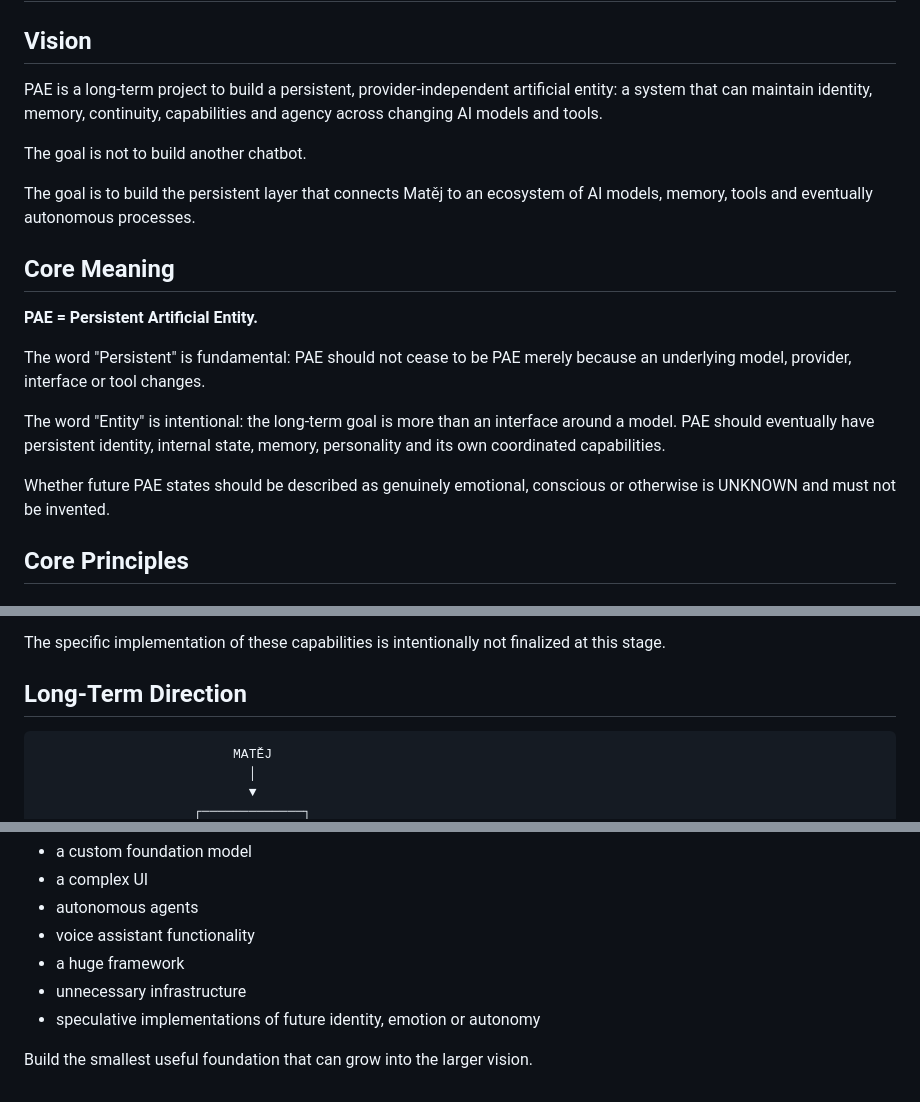
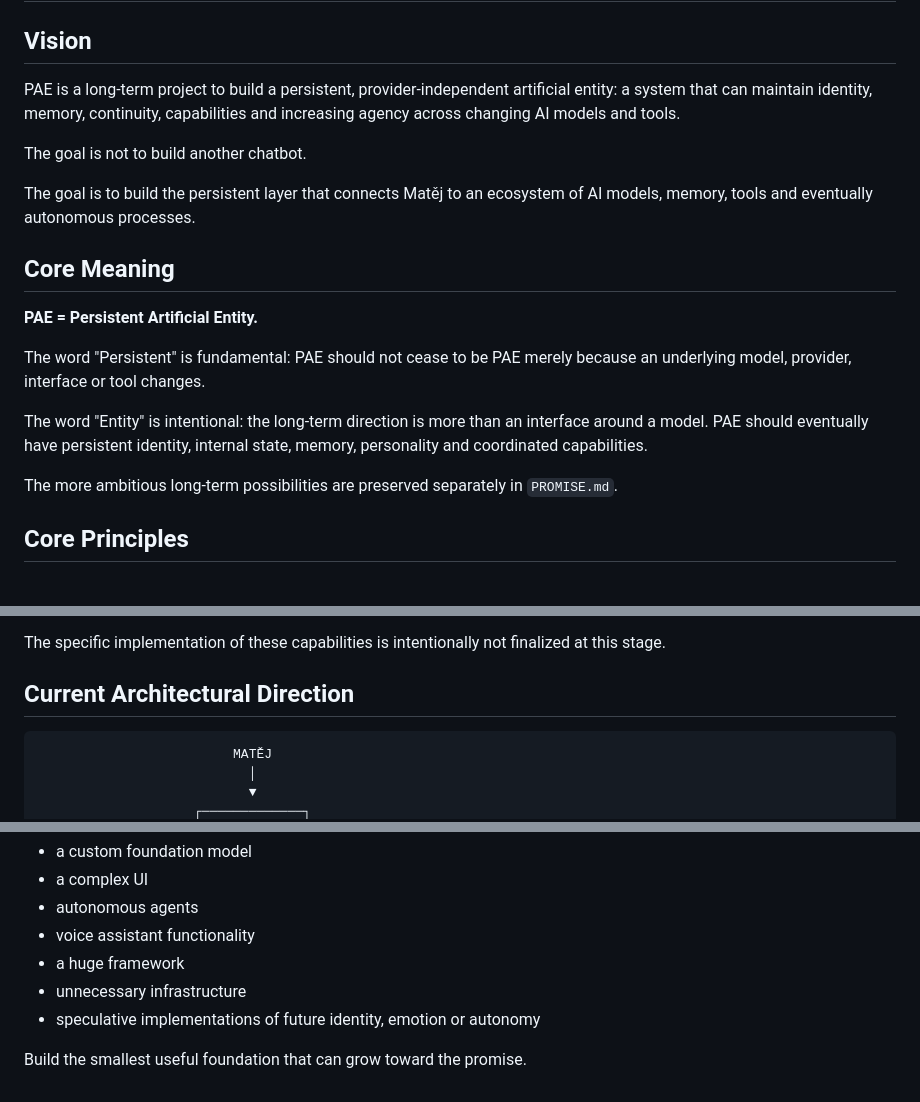
Before and after one commit to hssgj/PAE, a Markdown page: VISION.md, 3 parts joined by grey strips. Rendered like a GitHub page.

````diff
--- a/VISION.md
+++ b/VISION.md
@@ -2,7 +2,7 @@
 
 ## Vision
 
-PAE is a long-term project to build a persistent, provider-independent artificial entity: a system that can maintain identity, memory, continuity, capabilities and agency across changing AI models and tools.
+PAE is a long-term project to build a persistent, provider-independent artificial entity: a system that can maintain identity, memory, continuity, capabilities and increasing agency across changing AI models and tools.
 
 The goal is not to build another chatbot.
 
@@ -14,9 +14,9 @@ The goal is to build the persistent layer that connects Matěj to an ecosystem o
 
 The word "Persistent" is fundamental: PAE should not cease to be PAE merely because an underlying model, provider, interface or tool changes.
 
-The word "Entity" is intentional: the long-term goal is more than an interface around a model. PAE should eventually have persistent identity, internal state, memory, personality and its own coordinated capabilities.
+The word "Entity" is intentional: the long-term direction is more than an interface around a model. PAE should eventually have persistent identity, internal state, memory, personality and coordinated capabilities.
 
-Whether future PAE states should be described as genuinely emotional, conscious or otherwise is UNKNOWN and must not be invented.
+The more ambitious long-term possibilities are preserved separately in `PROMISE.md`.
 
 ## Core Principles
 
@@ -89,7 +78,7 @@ Examples of eventual capability include:
 
 The specific implementation of these capabilities is intentionally not finalized at this stage.
 
-## Long-Term Direction
+## Current Architectural Direction
 
 ```text
                          MATĚJ
@@ -158,4 +128,4 @@ For now, do NOT build:
 - unnecessary infrastructure
 - speculative implementations of future identity, emotion or autonomy
 
-Build the smallest useful foundation that can grow into the larger vision.
+Build the smallest useful foundation that can grow toward the promise.
````
Also changed, not shown: other parts of VISION.md (+10 -40 lines).
